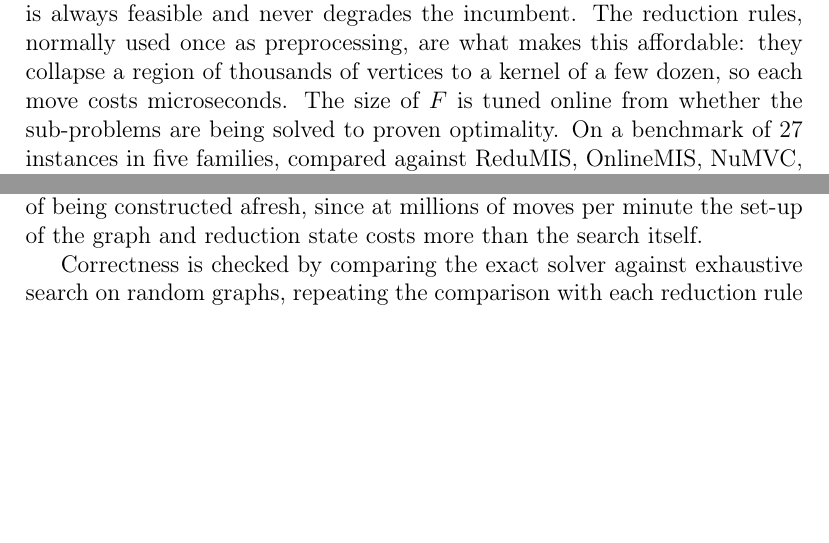
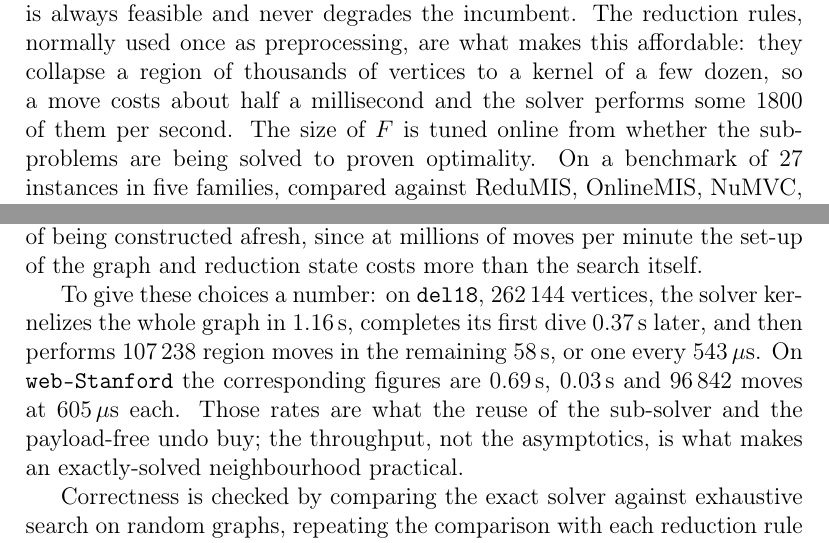
Before and after one commit to vinhqdang/max_independence_set, a LaTeX paper (paper/main.tex): two parts of pages 1 and 11 of 42, joined at a grey line, cut so that both start at the same text, the shorter picture padded with empty space. Compiled offline with pdfLaTeX.

Commit message:
Replace the microseconds claim with the measured cost of a move
The paper said in three places that a region move costs microseconds, which
reads as tens of microseconds. Measured, it is 543 microseconds on del18 and 605
on web-Stanford -- half a millisecond, an order of magnitude more than the claim
implies. All three sites now give the measured figure.

The implementation section also carries the numbers behind them: del18
kernelizes in 1.16s, dives 0.37s later, and then runs 107238 region moves in the
remaining 58 seconds; web-Stanford kernelizes in 0.69s and runs 96842. Those
rates are what the sub-solver reuse and the payload-free undo are for, and the
throughput rather than the asymptotics is what makes an exactly-solved
neighbourhood practical.

```diff
--- a/paper/main.tex
+++ b/paper/main.tex
@@ -47,8 +47,9 @@ whose every incumbent neighbour lies in $F$; we prove that the resulting region
 cannot interact with the rest of the solution, so re-solving it to optimality is
 always feasible and never degrades the incumbent. The reduction rules, normally
 used once as preprocessing, are what makes this affordable: they collapse a
-region of thousands of vertices to a kernel of a few dozen, so each move costs
-microseconds. The size of $F$ is tuned online from whether the sub-problems are
+region of thousands of vertices to a kernel of a few dozen, so a move costs
+about half a millisecond and the solver performs some 1800 of them per second.
+The size of $F$ is tuned online from whether the sub-problems are
 being solved to proven optimality. On a benchmark of 27 instances in five
 families, compared against ReduMIS, OnlineMIS, NuMVC, FastVC, reducing-peeling
 and near-linear kernelization under a common 60-second budget, the method
@@ -497,6 +498,14 @@ proven. Second, the sub-solver is reused across region moves instead of being
 constructed afresh, since at millions of moves per minute the set-up of the
 graph and reduction state costs more than the search itself.
 
+To give these choices a number: on \texttt{del18}, 262\,144 vertices, the solver
+kernelizes the whole graph in $1.16$\,s, completes its first dive $0.37$\,s
+later, and then performs 107\,238 region moves in the remaining 58\,s, or one
+every $543$\,$\mu$s. On \texttt{web-Stanford} the corresponding figures are
+$0.69$\,s, $0.03$\,s and 96\,842 moves at $605$\,$\mu$s each. Those rates are
+what the reuse of the sub-solver and the payload-free undo buy; the throughput,
+not the asymptotics, is what makes an exactly-solved neighbourhood practical.
+
 Correctness is checked by comparing the exact solver against exhaustive search on
 random graphs, repeating the comparison with each reduction rule disabled in
 turn, and by verifying that every reported solution is independent and maximal.
```
Also changed, not shown: paper/main.tex (7 more changed lines).
